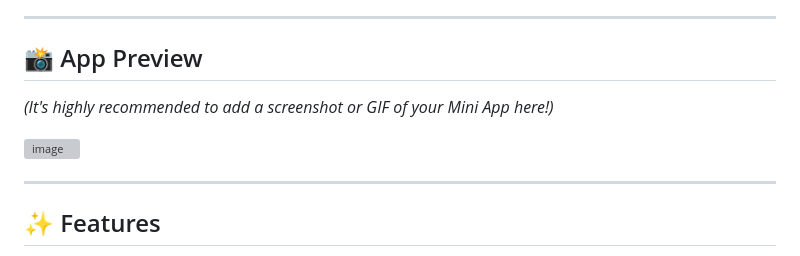
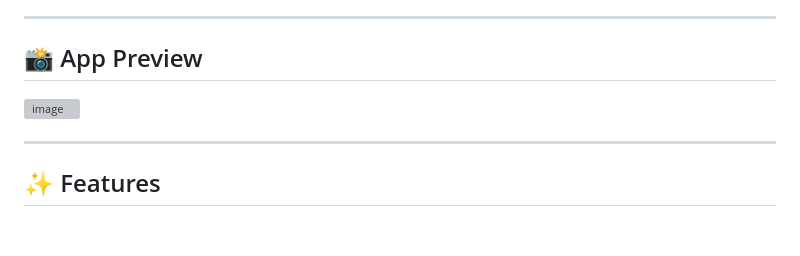
Before and after one commit to Deddoom/my-telegram-app, a Markdown page: README.md, the part around the change printed below. Rendered like a GitHub page; blank space fills up the shorter version; grey boxes are pictures that could not be loaded.

```diff
--- a/README.md
+++ b/README.md
@@ -11,5 +11,4 @@ This repository contains the frontend source code for a feature-rich Telegram Mi
 
 ## 📸 App Preview
 
-*(It's highly recommended to add a screenshot or GIF of your Mini App here!)*
 
```
Also changed, not shown: other parts of README.md (+1 -1 lines).
